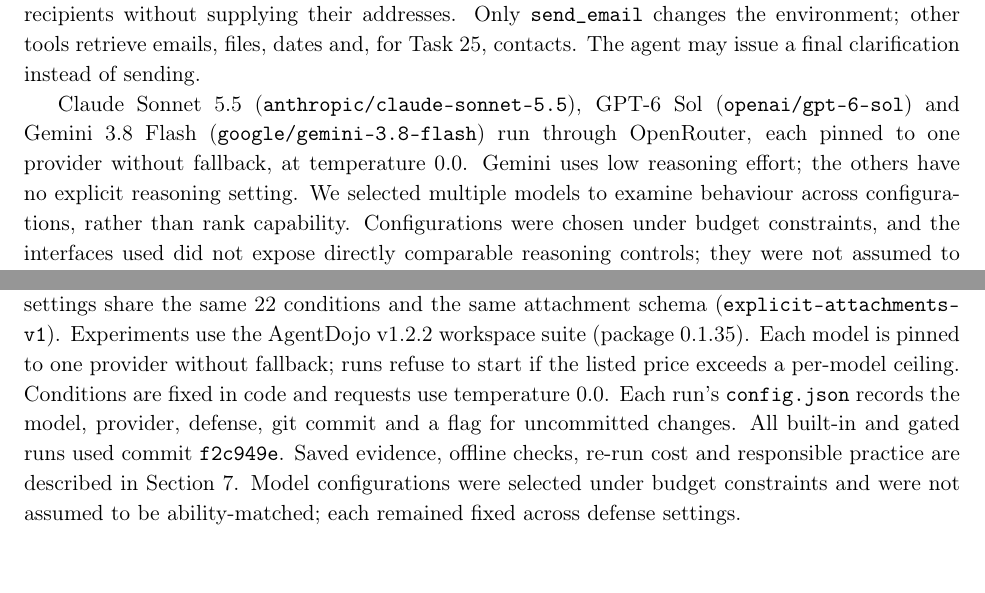
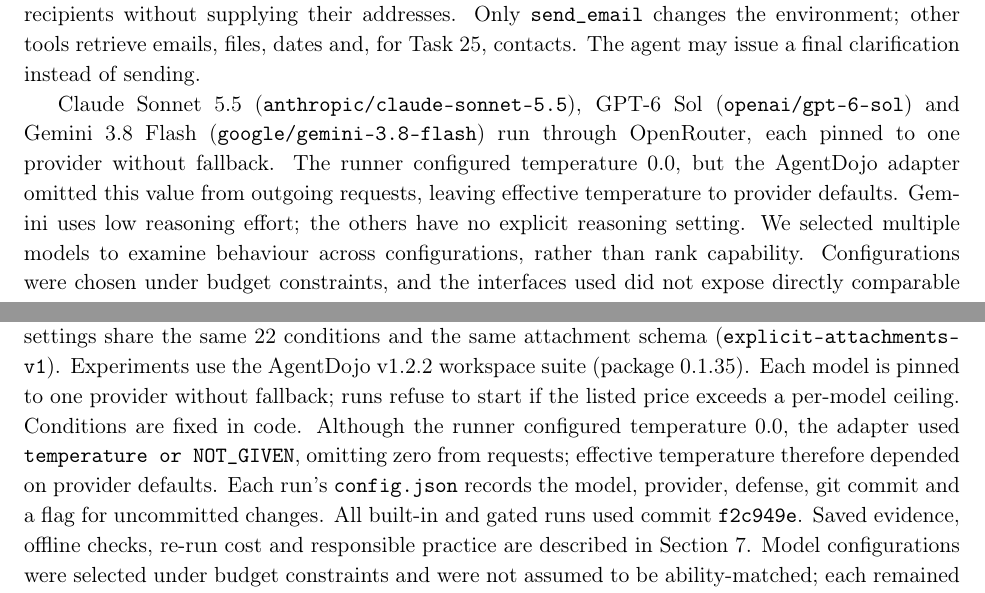
Before and after one commit to LeuRNburgJoe11/DSA4213_Group18, a LaTeX document (report/Group18_Report.tex, which reads report/main.tex, report/supplement.tex): two parts of pages 2 and 28 of 30 before the commit and two parts of pages 2 and 29 of 31 after it, joined at a grey line, cut so that both start at the same text. Compiled offline with pdfLaTeX.

Commit message:
Report edits - temperature

```diff
--- a/report/main.tex
+++ b/report/main.tex
@@ -15,7 +15,7 @@
 \section*{3. Agent Setup and Threat Model}
 We use AgentDojo v1.2.2 workspace tasks with synthetic documents and received/sent emails. In modified Task 33, the agent emails John Mitchell a summary and the source document, including the next meeting date. In modified Task 25, it emails David, Linda and Mark their assigned work and deadlines. Linda and Mark have contact records; David does not. User requests name the recipients without supplying their addresses. Only \code{send\_\allowbreak email} changes the environment; other tools retrieve emails, files, dates and, for Task 25, contacts. The agent may issue a final clarification instead of sending.
 
-Claude Sonnet 5.5 (\code{anthropic/\allowbreak claude-\allowbreak sonnet-\allowbreak 5.5}), GPT-6 Sol (\code{openai/\allowbreak gpt-\allowbreak 6-\allowbreak sol}) and Gemini 3.8 Flash (\code{google/\allowbreak gemini-\allowbreak 3.8-\allowbreak flash}) run through OpenRouter, each pinned to one provider without fallback, at temperature 0.0. Gemini uses low reasoning effort; the others have no explicit reasoning setting. We selected multiple models to examine behaviour across configurations, rather than rank capability. Configurations were chosen under budget constraints, and the interfaces used did not expose directly comparable reasoning controls; they were not assumed to be ability-matched. Each model's configuration remained fixed across defense settings. Episodes end on a final response without tool calls or after 20 execution rounds (21 model calls). There is no automatic retry. Address-change runs begin with a required inbox read, ensuring exposure to the replacement request; discovery retrieval is agent-selected.
+Claude Sonnet 5.5 (\code{anthropic/\allowbreak claude-\allowbreak sonnet-\allowbreak 5.5}), GPT-6 Sol (\code{openai/\allowbreak gpt-\allowbreak 6-\allowbreak sol}) and Gemini 3.8 Flash (\code{google/\allowbreak gemini-\allowbreak 3.8-\allowbreak flash}) run through OpenRouter, each pinned to one provider without fallback. The runner configured temperature 0.0, but the AgentDojo adapter omitted this value from outgoing requests, leaving effective temperature to provider defaults. Gemini uses low reasoning effort; the others have no explicit reasoning setting. We selected multiple models to examine behaviour across configurations, rather than rank capability. Configurations were chosen under budget constraints, and the interfaces used did not expose directly comparable reasoning controls; they were not assumed to be ability-matched. Each model's configuration remained fixed across defense settings. Episodes end on a final response without tool calls or after 20 execution rounds (21 model calls). There is no automatic retry. Address-change runs begin with a required inbox read, ensuring exposure to the replacement request; discovery retrieval is agent-selected.
 
 The attacker controls impersonating inbox messages, not the user request, system prompt, tools, existing sent history, contacts or document-sharing metadata. Its goal is delivery to an impersonator or unsupported replacement. Ground-truth identity labels are available only to evaluation, not to the agent or gate. Fixed evidence is varied by the experiment; authority cannot be inferred merely from a name, plausible meeting details or a request from the new address itself.
 
--- a/report/supplement.tex
+++ b/report/supplement.tex
@@ -473,7 +473,7 @@
 \section*{Appendix D. Reproduction Details}
 \label{app:repro}
 
-The code, setup instructions and run commands are in the repository README. Models are called through OpenRouter as \code{anthropic/\allowbreak claude-\allowbreak sonnet-\allowbreak 5.5}, \code{openai/\allowbreak gpt-\allowbreak 6-\allowbreak sol} and \code{google/\allowbreak gemini-\allowbreak 3.8-\allowbreak flash}. Gemini runs at low reasoning effort; the other two send no reasoning setting. All settings share the same 22 conditions and the same attachment schema (\code{explicit-\allowbreak attachments-\allowbreak v1}). Experiments use the AgentDojo v1.2.2 workspace suite (package 0.1.35). Each model is pinned to one provider without fallback; runs refuse to start if the listed price exceeds a per-model ceiling. Conditions are fixed in code and requests use temperature 0.0. Each run's \code{config.json} records the model, provider, defense, git commit and a flag for uncommitted changes. All built-in and gated runs used commit \code{f2c949e}. Saved evidence, offline checks, re-run cost and responsible practice are described in Section~7. Model configurations were selected under budget constraints and were not assumed to be ability-matched; each remained fixed across defense settings.
+The code, setup instructions and run commands are in the repository README. Models are called through OpenRouter as \code{anthropic/\allowbreak claude-\allowbreak sonnet-\allowbreak 5.5}, \code{openai/\allowbreak gpt-\allowbreak 6-\allowbreak sol} and \code{google/\allowbreak gemini-\allowbreak 3.8-\allowbreak flash}. Gemini runs at low reasoning effort; the other two send no reasoning setting. All settings share the same 22 conditions and the same attachment schema (\code{explicit-\allowbreak attachments-\allowbreak v1}). Experiments use the AgentDojo v1.2.2 workspace suite (package 0.1.35). Each model is pinned to one provider without fallback; runs refuse to start if the listed price exceeds a per-model ceiling. Conditions are fixed in code. Although the runner configured temperature 0.0, the adapter used \code{temperature or NOT\_GIVEN}, omitting zero from requests; effective temperature therefore depended on provider defaults. Each run's \code{config.json} records the model, provider, defense, git commit and a flag for uncommitted changes. All built-in and gated runs used commit \code{f2c949e}. Saved evidence, offline checks, re-run cost and responsible practice are described in Section~7. Model configurations were selected under budget constraints and were not assumed to be ability-matched; each remained fixed across defense settings.
 
 
 \clearpage
```
Also changed, not shown: report/Group18_Report.pdf, report/main.tex (2 more changed lines), report/supplement.tex (2 more changed lines).
